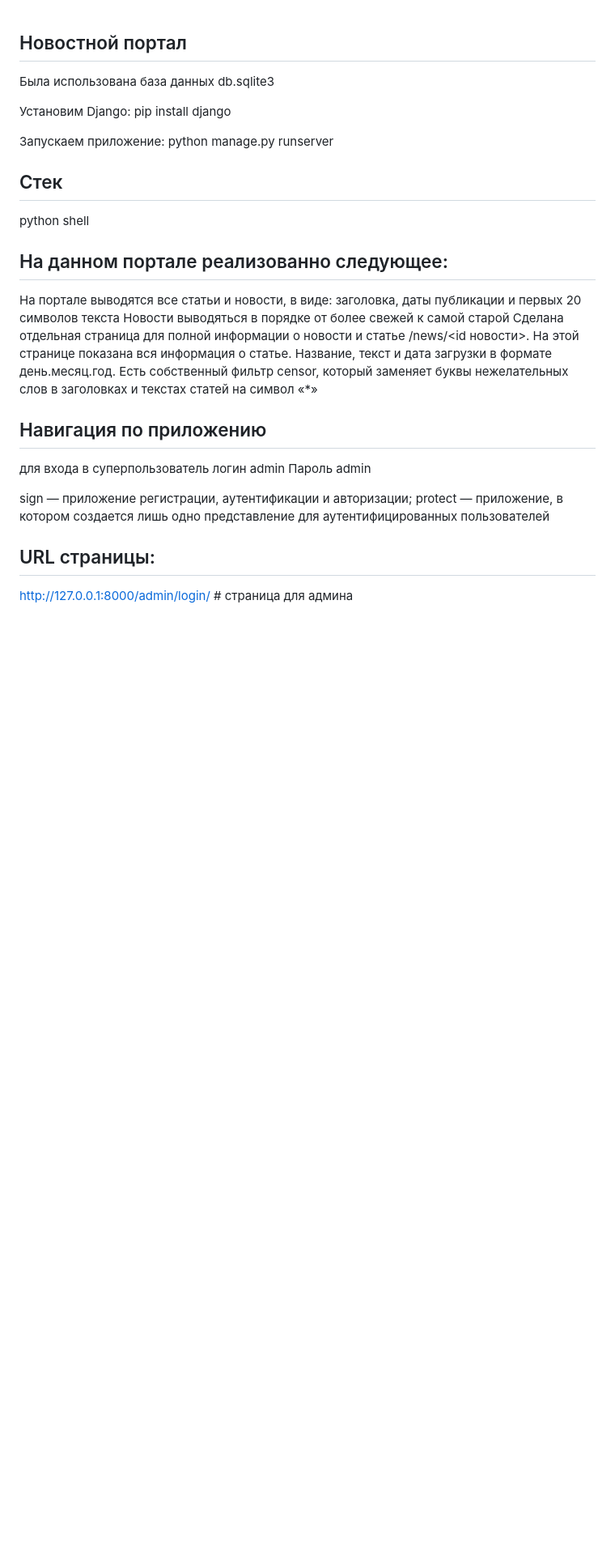
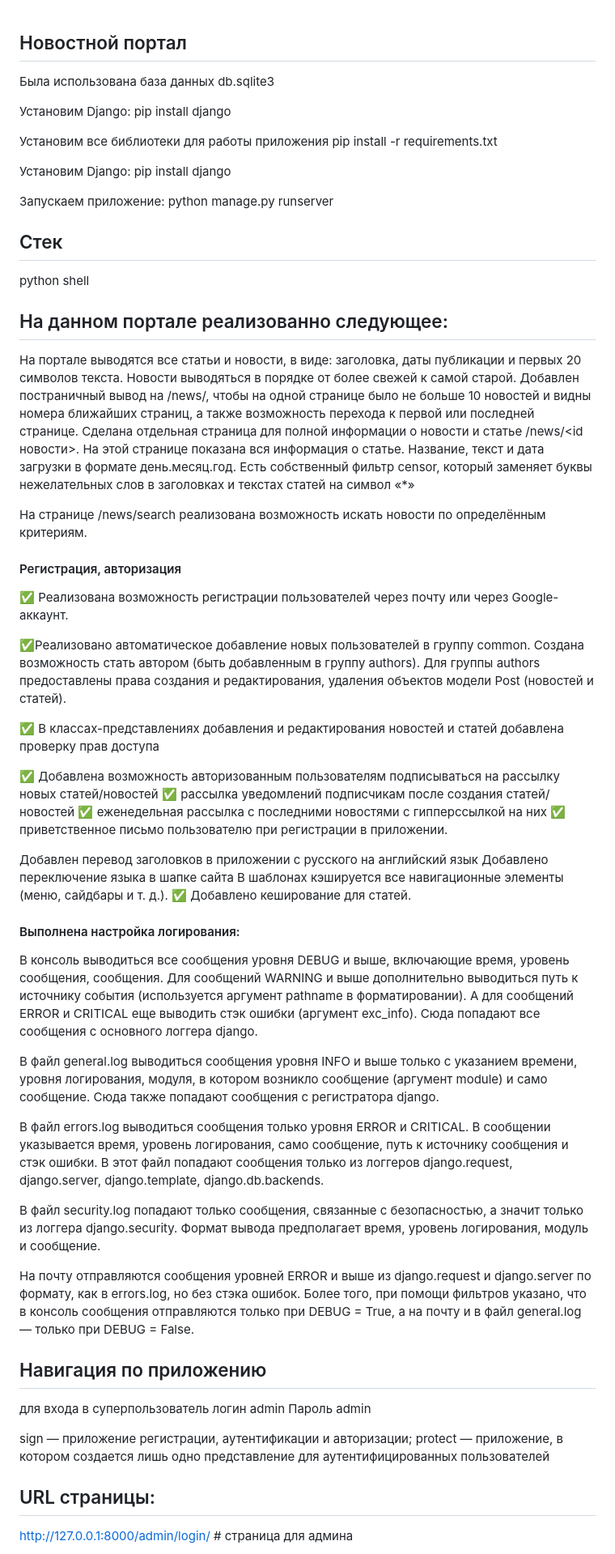
Before and after one commit to 7nmw/NewsPortal, a Markdown page: ReadMe.md, the part around one of its changes. Shown at 81% size. Drawn GitHub-style; blank space fills up the shorter version.

```diff
--- a/ReadMe.md
+++ b/ReadMe.md
@@ -1,5 +1,11 @@
 ## Новостной портал
 Была использована база данных db.sqlite3
+
+
+
+Установим Django: pip install django
+
+Установим все библиотеки для работы приложения pip install -r requirements.txt
 
 Установим Django:
 pip install django
@@ -12,11 +18,41 @@ python manage.py runserver
 python shell
 
 ## На данном портале реализованно следующее:
-На портале выводятся все статьи и новости, в виде: заголовка, даты публикации и первых 20 символов текста
-Новости выводяться в порядке от более свежей к самой старой
+На портале выводятся все статьи и новости, в виде: заголовка, даты публикации и первых 20 символов текста.
+Новости выводяться в порядке от более свежей к самой старой. Добавлен постраничный вывод на /news/, чтобы на одной странице было не больше 10 новостей и видны номера ближайших страниц, а также возможность перехода к первой или последней странице.
 Сделана отдельная страница для полной информации о новости и статье /news/<id новости>. На этой странице показана вся информация о статье. Название, текст и дата загрузки в формате день.месяц.год.
 Есть собственный фильтр censor, который заменяет буквы нежелательных слов в заголовках и текстах статей на символ «*»
 
+На странице /news/search реализована возможность искать новости по определённым критериям.
+
+#### Регистрация, авторизация
+:white_check_mark: Реализована возможность регистрации пользователей через почту или через Google-аккаунт.
+
+:white_check_mark:Реализовано автоматическое добавление новых пользователей в группу common. Создана возможность стать автором (быть добавленным в группу authors).
+Для группы authors предоставлены права создания и редактирования, удаления объектов модели Post (новостей и статей).
+
+:white_check_mark: В классах-представлениях добавления и редактирования новостей и статей добавлена проверку прав доступа
+
+:white_check_mark: Добавлена возможность авторизованным пользователям подписываться на рассылку новых статей/новостей
+:white_check_mark: рассылка уведомлений подписчикам после создания статей/новостей
+:white_check_mark: еженедельная рассылка с последними новостями с гипперссылкой на них
+:white_check_mark: приветственное письмо пользователю при регистрации в приложении.
+
+Добавлен перевод заголовков в приложении с русского на английский язык
+Добавлено переключение языка в шапке сайта
+В шаблонах кэшируется все навигационные элементы (меню, сайдбары и т. д.).
+:white_check_mark: Добавлено кеширование для статей.
+
+#### Выполнена настройка логирования:
+В консоль выводиться все сообщения уровня DEBUG и выше, включающие время, уровень сообщения, сообщения. Для сообщений WARNING и выше дополнительно выводиться путь к источнику события (используется аргумент pathname в форматировании). А для сообщений ERROR и CRITICAL еще выводить стэк ошибки (аргумент exc_info). Сюда попадают все сообщения с основного логгера django.
+
+В файл general.log выводиться сообщения уровня INFO и выше только с указанием времени, уровня логирования, модуля, в котором возникло сообщение (аргумент module) и само сообщение. Сюда также попадают сообщения с регистратора django.
+
+В файл errors.log выводиться сообщения только уровня ERROR и CRITICAL. В сообщении указывается время, уровень логирования, само сообщение, путь к источнику сообщения и стэк ошибки. В этот файл попадают сообщения только из логгеров django.request, django.server, django.template, django.db.backends.
+
+В файл security.log попадают только сообщения, связанные с безопасностью, а значит только из логгера django.security. Формат вывода предполагает время, уровень логирования, модуль и сообщение.
+
+На почту отправляются сообщения уровней ERROR и выше из django.request и django.server по формату, как в errors.log, но без стэка ошибок. Более того, при помощи фильтров указано, что в консоль сообщения отправляются только при DEBUG = True, а на почту и в файл general.log — только при DEBUG = False.
 
 ## Навигация по приложению
 
```
Also changed, not shown: other parts of ReadMe.md (+4 -0 lines).
